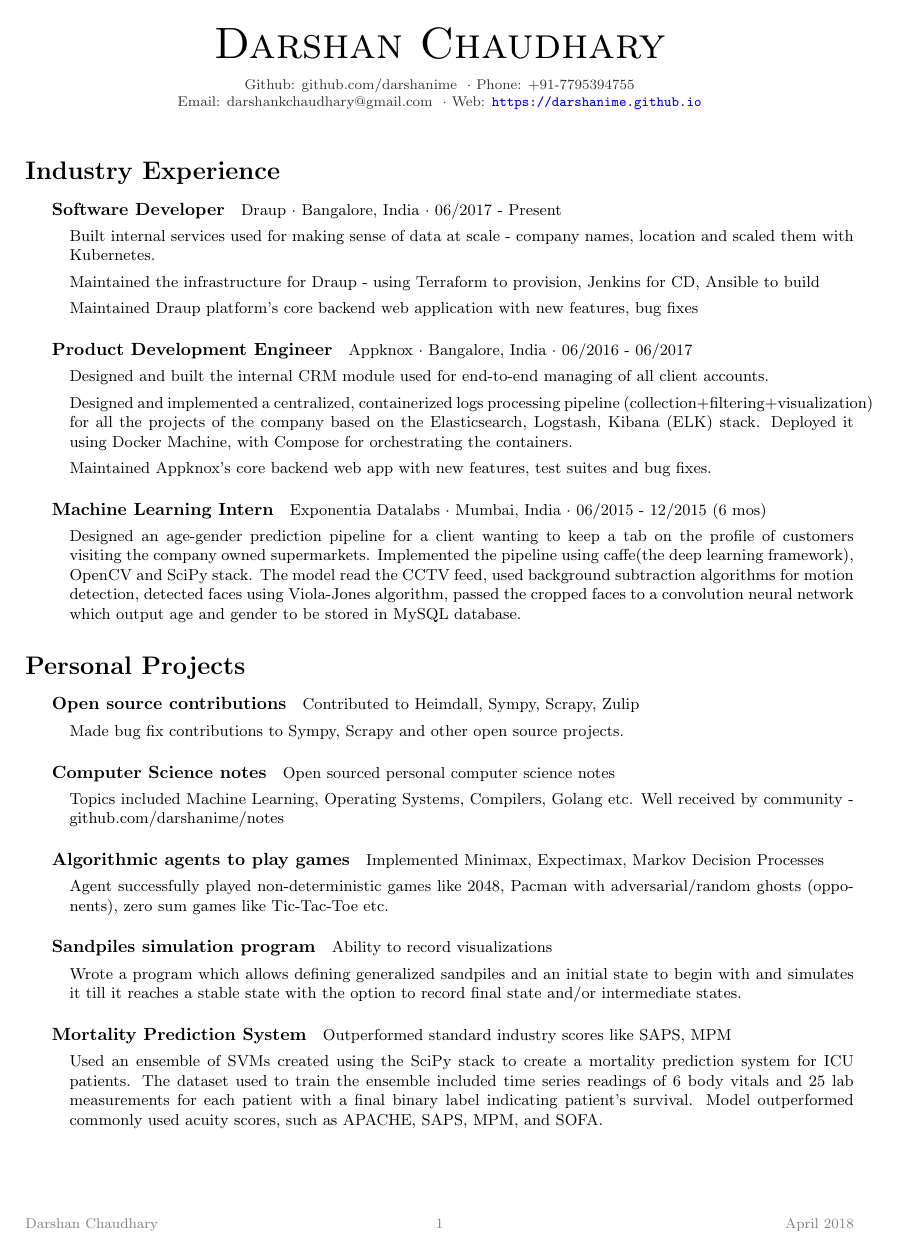
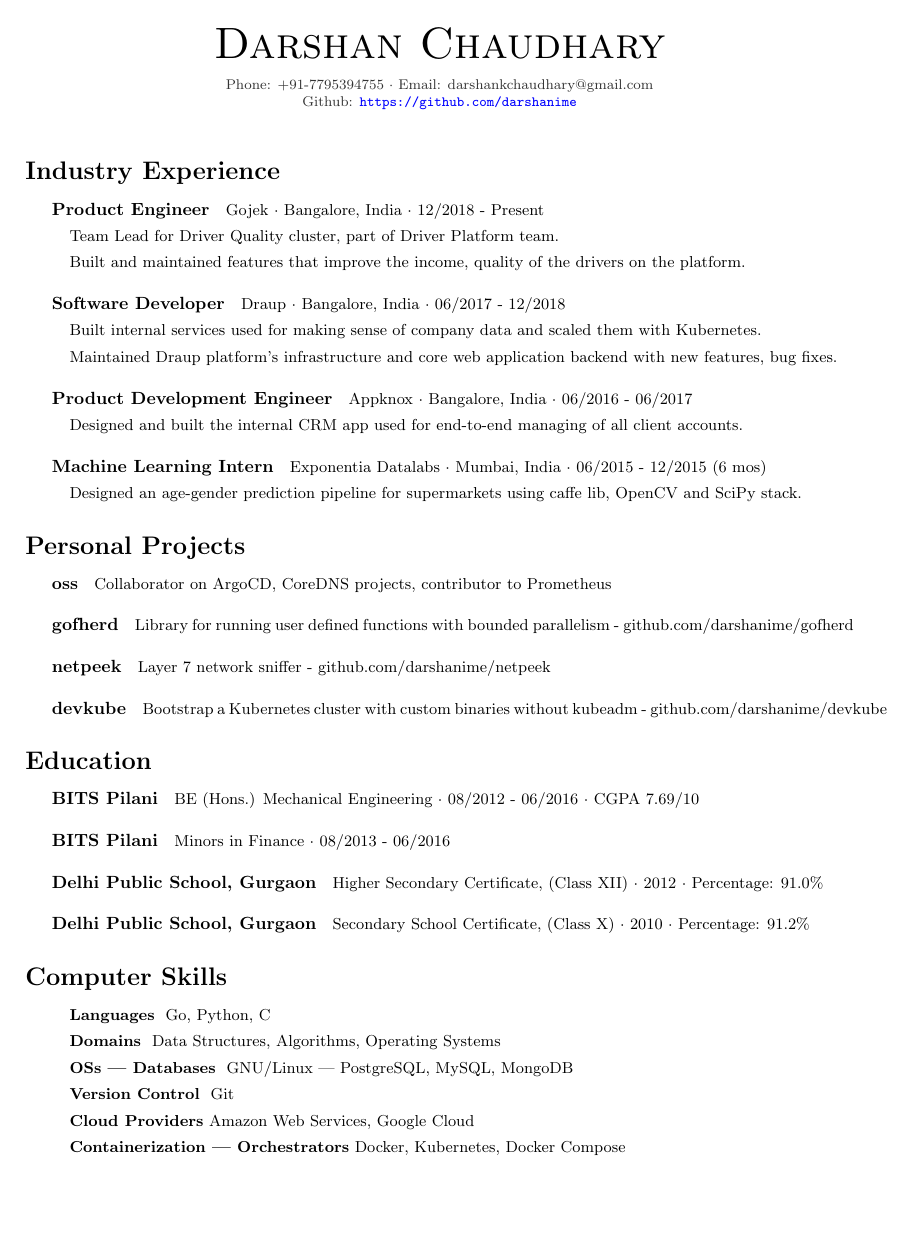
Before and after one commit to darshanime/cv, a LaTeX CV (cv.tex): page 1 of 2 before the commit and the whole page after it. Compiled offline with pdfLaTeX.

Commit message:
update resume

```diff
--- a/cv.tex
+++ b/cv.tex
@@ -4,7 +4,6 @@
 \usepackage{color}
 \usepackage{enumerate}
 \usepackage{fancyhdr}
-\usepackage[resetlabels]{multibib}
 
 % Set margins.
 \oddsidemargin=0.0in
@@ -13,7 +12,7 @@
 \voffset=-0.125in
 \headheight=0.0in
 \topmargin=0.0in
-\textheight=9.0in
+\textheight=25.0in
 
 % Define colors.
 \definecolor{addresscolor}{rgb}{0.2,0.2,0.2}
@@ -24,7 +23,7 @@
 \fancyhf{}
 \lfoot{\datestyle Darshan Chaudhary}
 \cfoot{\datestyle \thepage}
-\rfoot{\datestyle April 2018}
+\rfoot{\datestyle Aug 2021}
 \renewcommand{\headrulewidth}{0.0pt}
 
 % Set parameters and content.
@@ -46,72 +41,56 @@
 % Print title.
 \begin{center}
     \namestyle Darshan Chaudhary \\[0.3em]
-    \addressstyle Github: github.com/darshanime \ $\cdot$ Phone: +91-7795394755\\
-    Email: darshankchaudhary@gmail.com \ $\cdot$ Web: \url{https://darshanime.github.io}
+    \addressstyle Phone: +91-7795394755  $\cdot$  Email: darshankchaudhary@gmail.com \\
+    Github: \url{https://github.com/darshanime}
 \end{center}
 
 \small
-
-
 \section*{Industry Experience}
 
+\subparagraph{Product Engineer}
+Gojek $\cdot$ Bangalore, India $\cdot$ 12/2018 - Present
+\begin{itemize}
+    \item Team Lead for Driver Quality cluster, part of Driver Platform team.
+    \item Built and maintained features that improve the income, quality of the drivers on the platform.
+\end{itemize}
+
 \subparagraph{Software Developer}
-Draup $\cdot$ Bangalore, India $\cdot$ 06/2017 - Present
+Draup $\cdot$ Bangalore, India $\cdot$ 06/2017 - 12/2018
 \begin{itemize}
-    \item Built internal services used for making sense of data at scale - company names, location and scaled them with Kubernetes.
-    \item Maintained the infrastructure for Draup - using Terraform to provision, Jenkins for CD, Ansible to build
-    \item Maintained Draup platform's core backend web application with new features, bug fixes
+    \item Built internal services used for making sense of company data and scaled them with Kubernetes.
+    \item Maintained Draup platform's infrastructure and core web application backend with new features, bug fixes.
 \end{itemize}
 
 \subparagraph{Product Development Engineer}
 Appknox $\cdot$ Bangalore, India $\cdot$ 06/2016 - 06/2017
 \begin{itemize}
-    \item Designed and built the internal CRM module used for end-to-end managing of all client accounts.
-    \item Designed and implemented a centralized, containerized logs processing pipeline (collection+filtering+visualization) for all the projects of the company based on the Elasticsearch, Logstash, Kibana (ELK) stack. Deployed it using Docker Machine, with Compose for orchestrating the containers.
-    \item Maintained Appknox's core backend web app with new features, test suites and bug fixes.
+    \item Designed and built the internal CRM app used for end-to-end managing of all client accounts.
 \end{itemize}
 
 \subparagraph{Machine Learning Intern}
 Exponentia Datalabs $\cdot$ Mumbai, India $\cdot$ 06/2015 - 12/2015 (6 mos)
 \begin{itemize}
-    \item Designed an age-gender prediction pipeline for a client wanting to keep a tab on the profile of customers visiting the company owned supermarkets. Implemented the pipeline using caffe(the deep learning framework), OpenCV and SciPy stack. The model read the CCTV feed, used background subtraction algorithms for motion detection, detected faces using Viola-Jones algorithm, passed the cropped faces to a convolution neural network which output age and gender to be stored in MySQL database.
+    \item Designed an age-gender prediction pipeline for supermarkets using caffe lib, OpenCV and SciPy stack.
 \end{itemize}
 
 
 \section*{Personal Projects}
 
 
-\subparagraph{Open source contributions}
-Contributed to Heimdall, Sympy, Scrapy, Zulip
-\begin{itemize}
-    \item Made bug fix contributions to Sympy, Scrapy and other open source projects.
-\end{itemize}
+\subparagraph{oss}
+Collaborator on ArgoCD, CoreDNS projects, contributor to Prometheus
 
-\subparagraph{Computer Science notes}
-Open sourced personal computer science notes
-\begin{itemize}
-    \item Topics included Machine Learning, Operating Systems, Compilers, Golang etc. Well received by community - github.com/darshanime/notes
-\end{itemize}
+\subparagraph{gofherd}
+Library for running user defined functions with bounded parallelism - github.com/darshanime/gofherd
 
-\subparagraph{Algorithmic agents to play games}
-Implemented Minimax, Expectimax, Markov Decision Processes
-\begin{itemize}
-    \item Agent successfully played non-deterministic games like 2048, Pacman with adversarial/random ghosts (opponents), zero sum games like Tic-Tac-Toe etc.
-\end{itemize}
+\subparagraph{netpeek}
+Layer 7 network sniffer - github.com/darshanime/netpeek
 
-\subparagraph{Sandpiles simulation program}
-Ability to record visualizations
-\begin{itemize}
-    \item Wrote a program which allows defining generalized sandpiles and an initial state to begin with and simulates it till it reaches a stable state with the option to record final state and/or intermediate states.
-\end{itemize}
-
-\subparagraph{Mortality Prediction System}
-Outperformed standard industry scores like SAPS, MPM
-\begin{itemize}
-    \item Used an ensemble of SVMs created using the SciPy stack to create a mortality prediction system for ICU patients. The dataset used to train the ensemble included time series readings of 6 body vitals and 25 lab measurements for each patient with a final binary label indicating patient's survival. Model outperformed commonly used acuity scores, such as APACHE, SAPS, MPM, and
-SOFA.\@
-\end{itemize}
+\subparagraph{devkube}
+Bootstrap a Kubernetes cluster with custom binaries without kubeadm - github.com/darshanime/devkube
 
 \section*{Education}
 
 \subparagraph{BITS Pilani}
+ BE (Hons.) Mechanical Engineering $\cdot$ 08/2012 - 06/2016 $\cdot$ CGPA 7.69/10
@@ -128,2 +100,3 @@
 
 \subparagraph{Delhi Public School, Gurgaon}
+Higher Secondary Certificate, (Class XII) $\cdot$ 2012 $\cdot$ Percentage: 91.0\%
@@ -134,2 +103,3 @@
 
 \subparagraph{Delhi Public School, Gurgaon}
+Secondary School Certificate, (Class X) $\cdot$ 2010 $\cdot$ Percentage: 91.2\%
@@ -141,8 +107,9 @@
 \section*{Computer Skills}
 
 \begin{itemize}
-    \item \textbf{Languages} \ Python, Go, Java, C, Bash
+    \item \textbf{Languages} \ Go, Python, C
     \item \textbf{Domains} \ Data Structures, Algorithms, Operating Systems
     \item \textbf{OSs | Databases} \ GNU/Linux | PostgreSQL, MySQL, MongoDB
     \item \textbf{Version Control} \ Git
     \item \textbf{Cloud Providers} Amazon Web Services, Google Cloud
+    \item \textbf{Containerization | Orchestrators} Docker, Kubernetes, Docker Compose
```
Also changed, not shown: cv.pdf, cv.tex (34 more changed lines).
